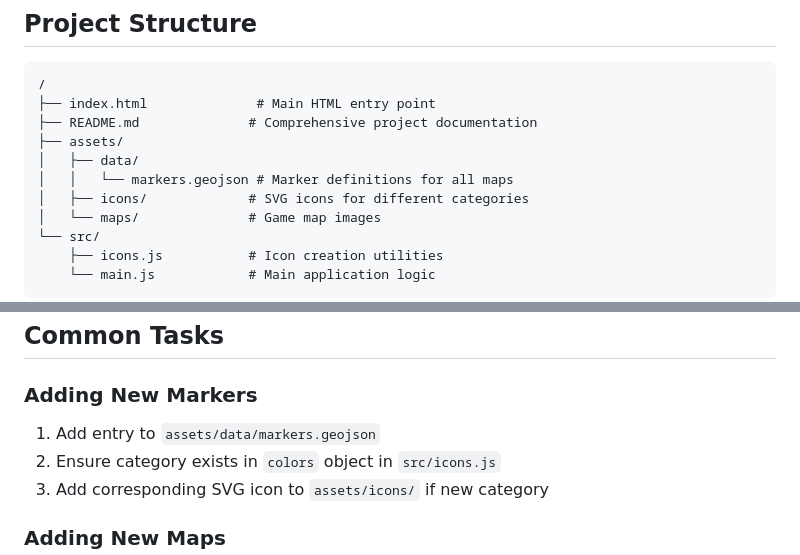
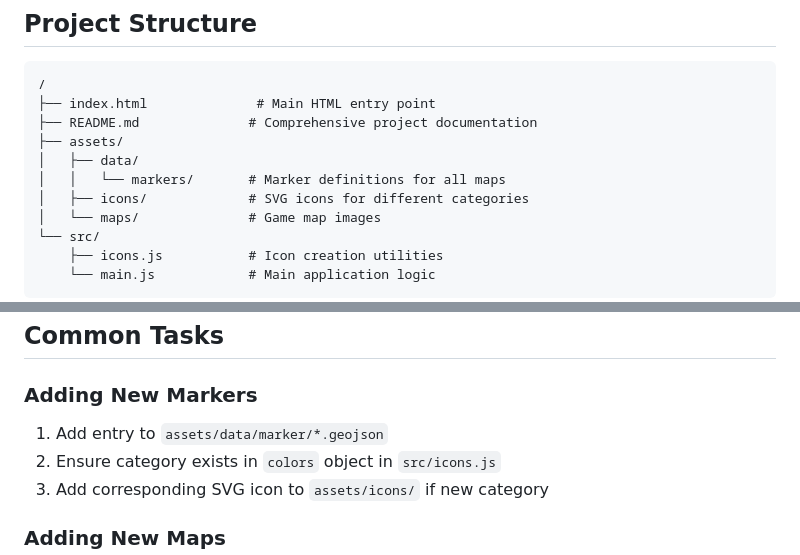
Before and after one commit to ryoma-yama/daemonxmachina-titanicscion-interactive-map, a Markdown page: .github/copilot-instructions.md, 2 parts joined by grey strips. GitHub-like rendering.

Commit message:
docs: update file paths in Copilot instructions for marker definitions

```diff
--- a/.github/copilot-instructions.md
+++ b/.github/copilot-instructions.md
@@ -18,7 +18,7 @@ This is an interactive web-based map application for the game "Daemon X Machina:
 ├── README.md              # Comprehensive project documentation
 ├── assets/
 │   ├── data/
-│   │   └── markers.geojson # Marker definitions for all maps
+│   │   └── markers/       # Marker definitions for all maps
 │   ├── icons/             # SVG icons for different categories
 │   └── maps/              # Game map images
 └── src/
@@ -89,7 +89,7 @@ All code comments and in-app text must be written in English.
 ## Common Tasks
 
 ### Adding New Markers
-1. Add entry to `assets/data/markers.geojson`
+1. Add entry to `assets/data/marker/*.geojson`
 2. Ensure category exists in `colors` object in `src/icons.js`
 3. Add corresponding SVG icon to `assets/icons/` if new category
 
```
